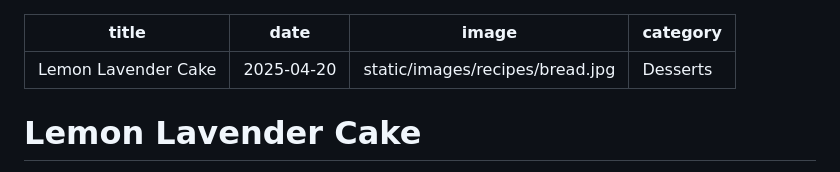
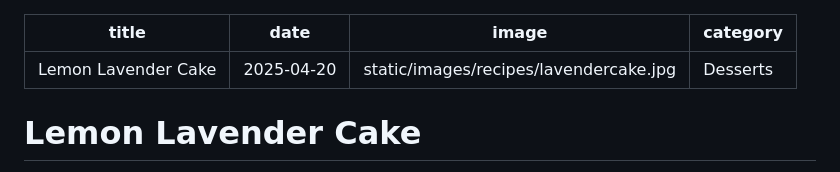
Before and after one commit to nathancordrey/nathancordrey, a Markdown page: pages/recipes/lavendercake.md, the part around the change. Rendered like a GitHub page.

Commit message:
updated lavendercake picture

```diff
--- a/pages/recipes/lavendercake.md
+++ b/pages/recipes/lavendercake.md
@@ -1,7 +1,7 @@
 ---
 title: Lemon Lavender Cake
 date: 2025-04-20
-image: static/images/recipes/bread.jpg
+image: static/images/recipes/lavendercake.jpg
 category: Desserts
 ---
 
```
